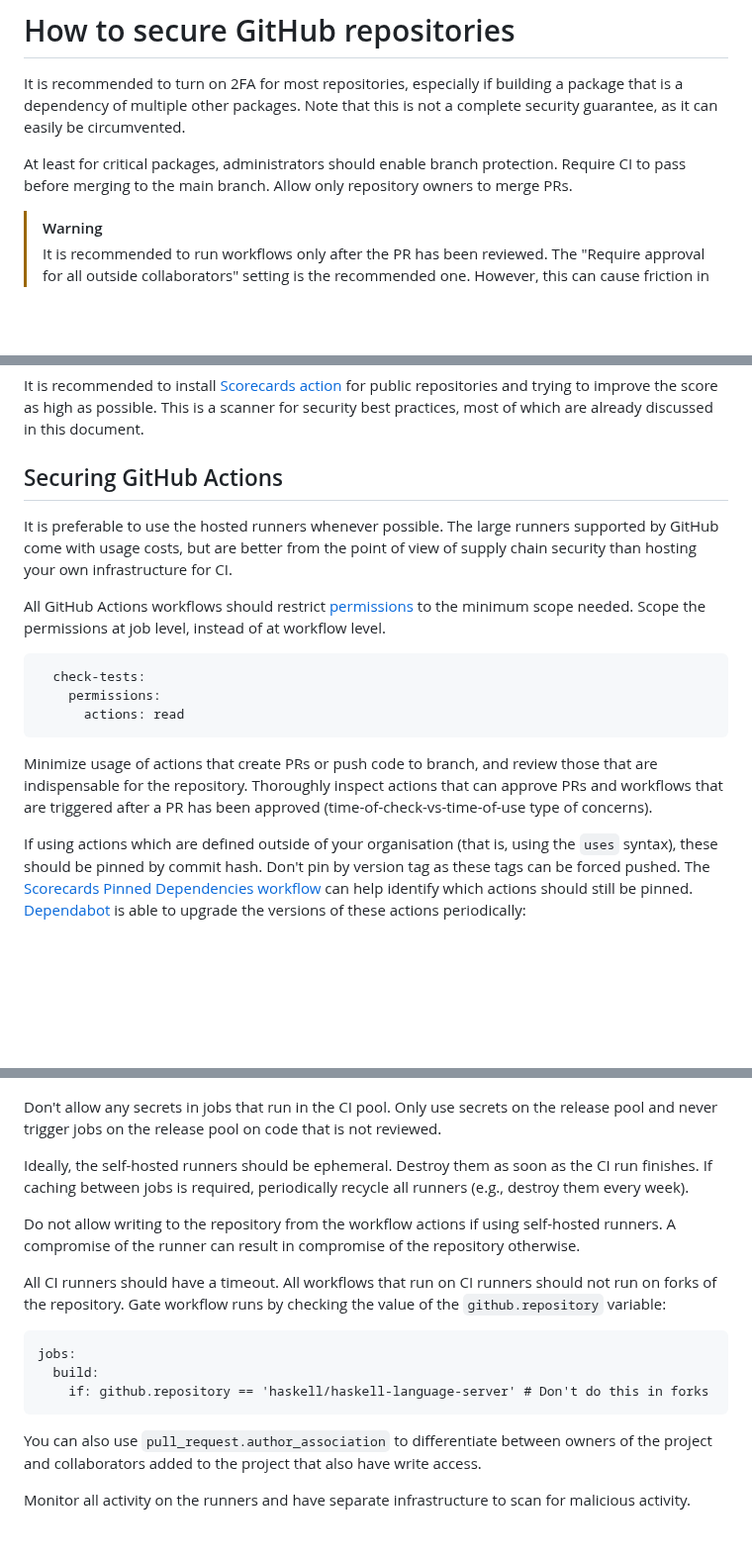
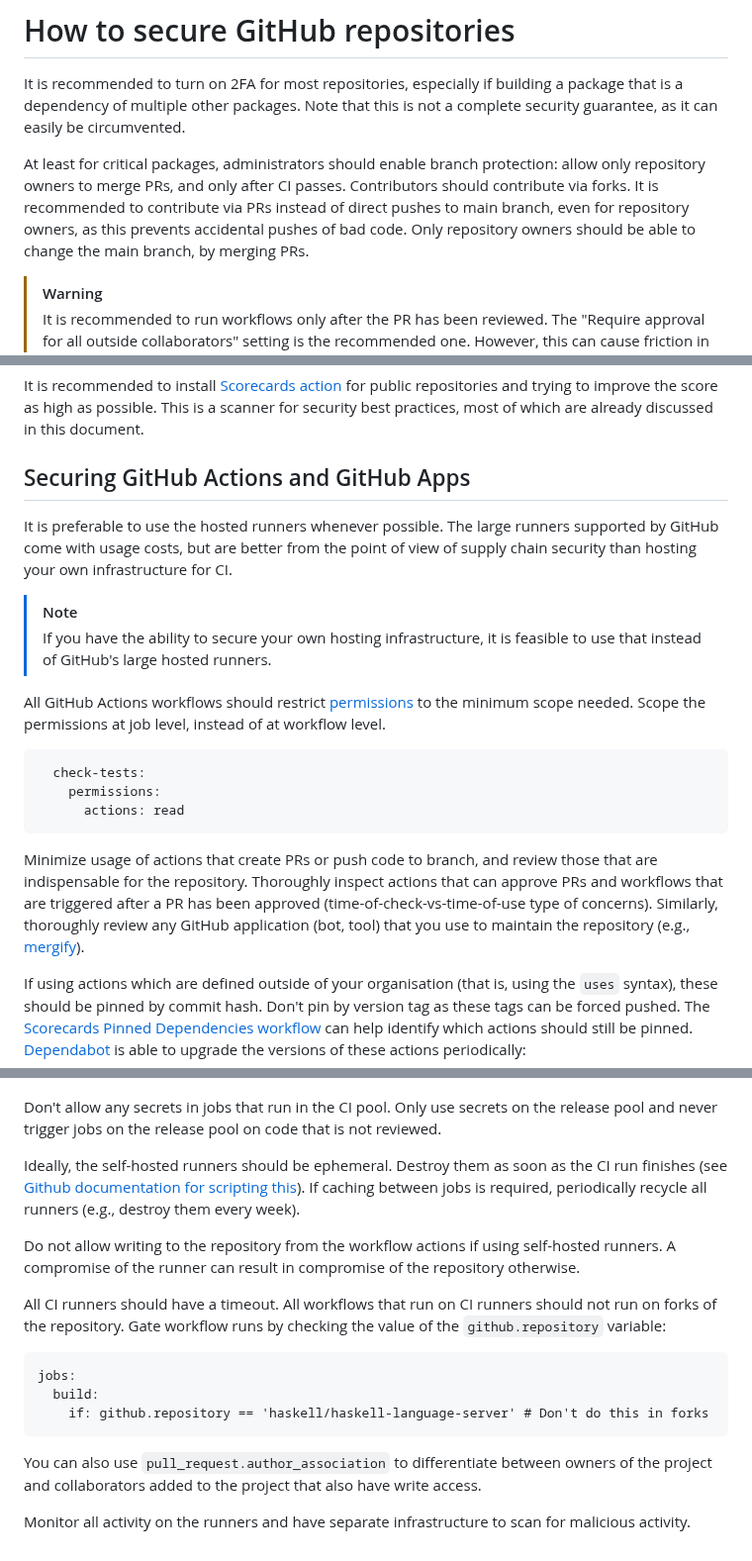
Before and after one commit to haskell/security-advisories, a Markdown page: guides/github.md, 3 parts joined by grey strips. Shown at 99% size. Drawn GitHub-style; blank space fills up the shorter version.

Commit message:
Update GitHub guide
This should incorporate remaining feedback from @hasufell (in #193), but happy
to incorporate any new feedback that arises.

Thank you

Signed-off-by: Mihai Maruseac <mihai.maruseac@gmail.com>

```diff
--- a/guides/github.md
+++ b/guides/github.md
@@ -5,8 +5,11 @@ a package that is a dependency of multiple other packages. Note that this is
 not a complete security guarantee, as it can easily be circumvented.
 
 At least for critical packages, administrators should enable branch
-protection. Require CI to pass before merging to the main branch. Allow only
-repository owners to merge PRs.
+protection: allow only repository owners to merge PRs, and only after CI
+passes. Contributors should contribute via forks. It is recommended to
+contribute via PRs instead of direct pushes to main branch, even for
+repository owners, as this prevents accidental pushes of bad code. Only
+repository owners should be able to change the main branch, by merging PRs.
 
 > [!WARNING]
 > It is recommended to run workflows only after the PR has been reviewed. The
@@ -39,12 +42,16 @@ repositories and trying to improve the score as high as possible. This is a
 scanner for security best practices, most of which are already discussed in
 this document.
 
-## Securing GitHub Actions
+## Securing GitHub Actions and GitHub Apps
 
 It is preferable to use the hosted runners whenever possible. The large
 runners supported by GitHub come with usage costs, but are better from the
 point of view of supply chain security than hosting your own infrastructure
 for CI.
+
+> [!NOTE]
+> If you have the ability to secure your own hosting infrastructure, it is
+> feasible to use that instead of GitHub's large hosted runners.
 
 All GitHub Actions workflows should restrict [permissions][gha-permissions] to
 the minimum scope needed. Scope the permissions at job level, instead of at
@@ -59,7 +66,9 @@ workflow level.
 Minimize usage of actions that create PRs or push code to branch, and review
 those that are indispensable for the repository. Thoroughly inspect actions
 that can approve PRs and workflows that are triggered after a PR has been
-approved (time-of-check-vs-time-of-use type of concerns).
+approved (time-of-check-vs-time-of-use type of concerns). Similarly,
+thoroughly review any GitHub application (bot, tool) that you use to maintain
+the repository (e.g., [mergify][mergify]).
 
 If using actions which are defined outside of your organisation (that is,
 using the `uses` syntax), these should be pinned by commit hash. Don't pin by
@@ -111,8 +120,9 @@ the release pool and never trigger jobs on the release pool on code that is
 not reviewed.
 
 Ideally, the self-hosted runners should be ephemeral. Destroy them as soon as
-the CI run finishes. If caching between jobs is required, periodically recycle
-all runners (e.g., destroy them every week).
+the CI run finishes (see [Github documentation for scripting
+this][ephemeral-runner]). If caching between jobs is required, periodically
+recycle all runners (e.g., destroy them every week).
 
 Do not allow writing to the repository from the workflow actions if using
 self-hosted runners. A compromise of the runner can result in compromise of
```
Also changed, not shown: other parts of guides/github.md (+3 -1 lines).
